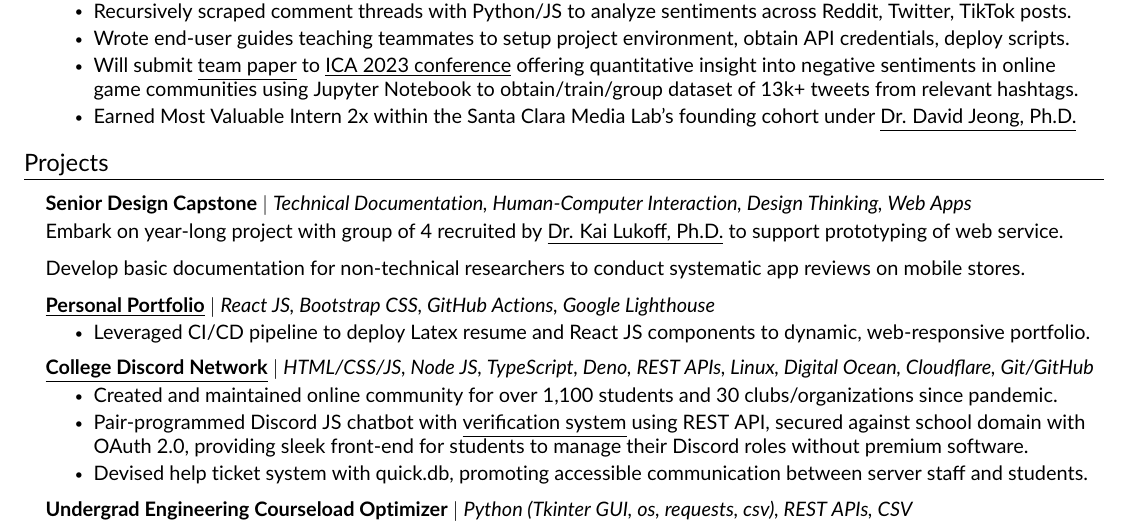
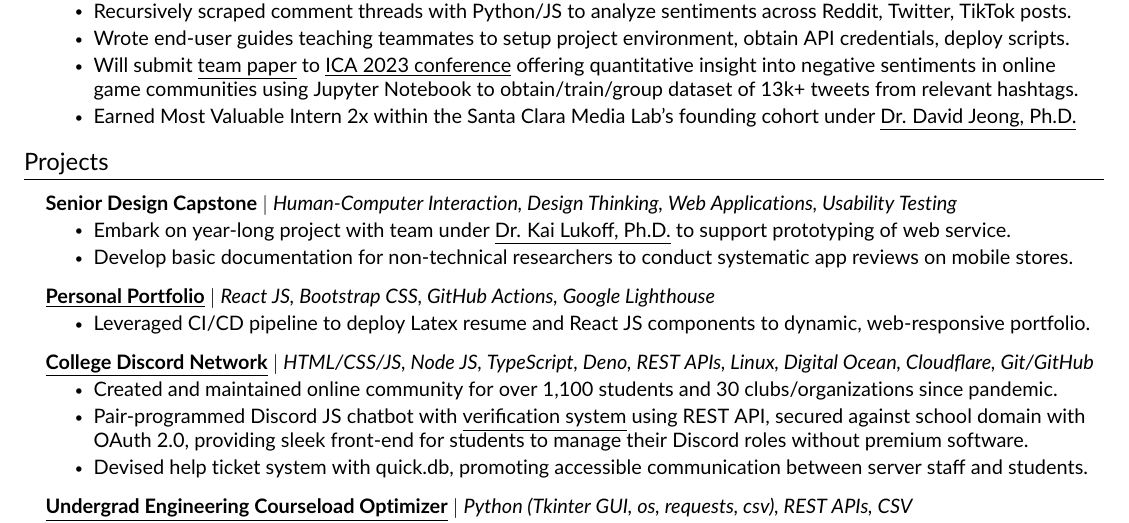
Before and after one commit to JAVAB3ANS/portfolio, a LaTeX CV (resume.tex, which reads resume/projects.tex): part of the page, cut so that both start at the same text. Compiled offline with pdfLaTeX.

Commit message:
Update projects.tex

```diff
--- a/resume/projects.tex
+++ b/resume/projects.tex
@@ -2,10 +2,12 @@
 \section{Projects}
     \resumeSubHeadingListStart
      \resumeProjectHeading
-          {\textbf{Senior Design Capstone} $|$ \emph{Technical Documentation, Human-Computer Interaction, Design Thinking, Web Apps}}{}
-        \resumeItem{Embark on year-long project with group of 4 recruited by {\href{https://kailukoff.com/}{\underline{Dr. Kai Lukoff, Ph.D.}}} to support prototyping of web service.}
+          {\textbf{Senior Design Capstone} $|$ \emph{Human-Computer Interaction, Design Thinking, Web Applications, Usability Testing}}{}
+        \resumeItemListStart
+        \resumeItem{Embark on year-long project with team under {\href{https://kailukoff.com/}{\underline{Dr. Kai Lukoff, Ph.D.}}} to support prototyping of web service.}
         \resumeItem{Develop basic documentation for non-technical researchers to conduct systematic app reviews on mobile stores.}
-    \resumeProjectHeading
+         \resumeItemListEnd
+      \resumeProjectHeading
           {\textbf{\href{https://github.com/JAVAB3ANS/portfolio}{\underline{Personal Portfolio}}} $|$ \emph{React JS, Bootstrap CSS, GitHub Actions, Google Lighthouse}}{}
           \resumeItemListStart
             \resumeItem{Leveraged CI/CD pipeline to deploy Latex resume and React JS components to dynamic, web-responsive portfolio.}
```
